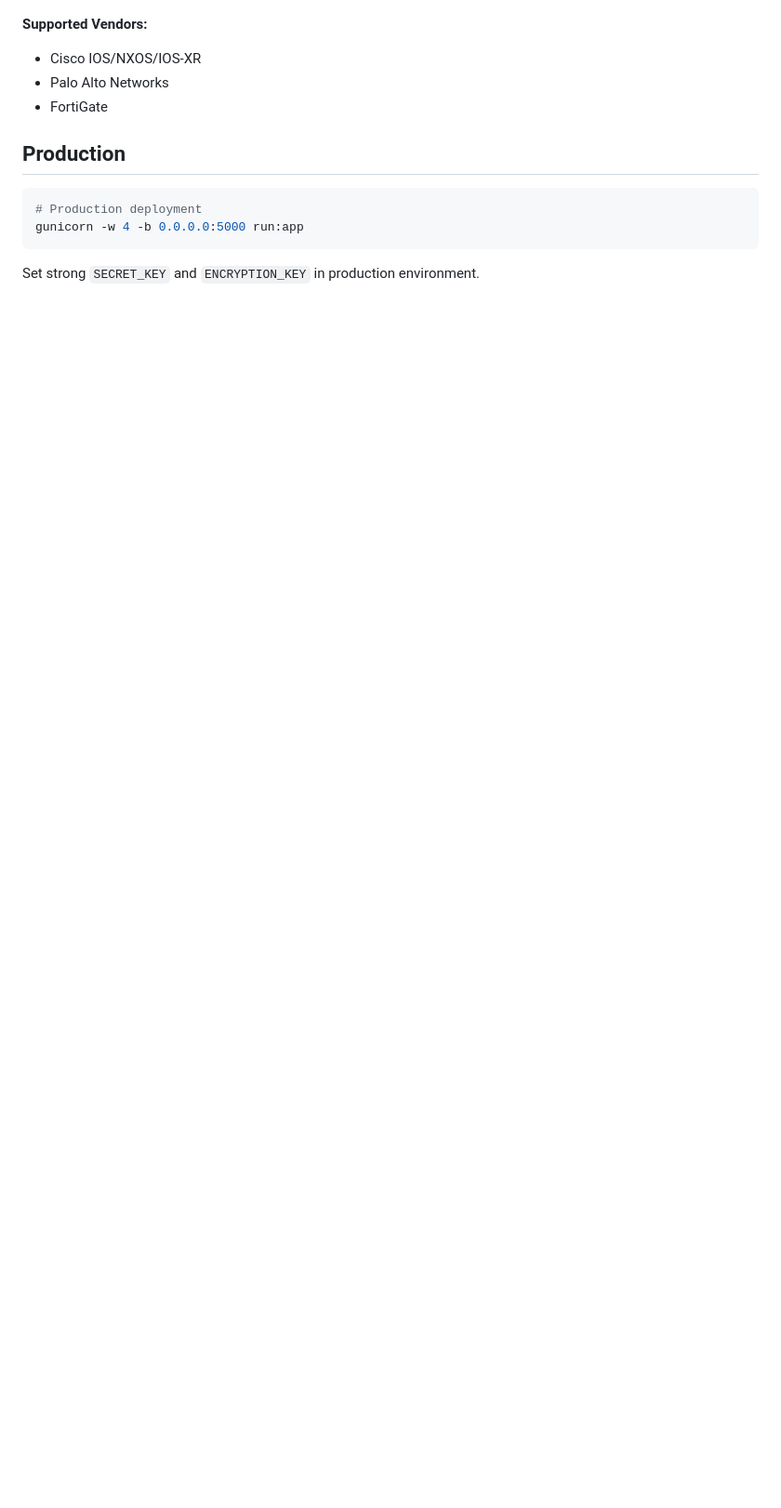
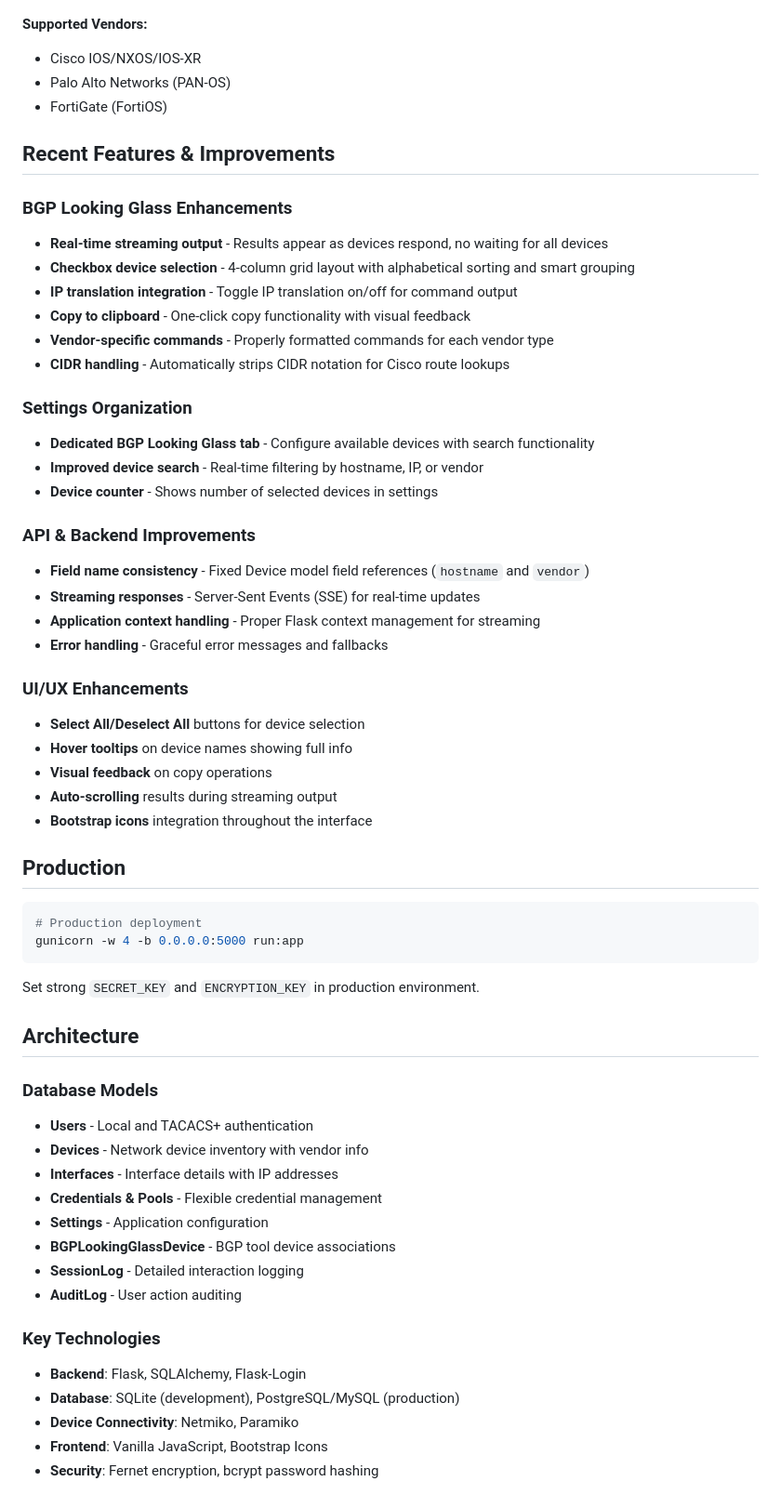
Before and after one commit to dasiimwe/netops-tools, a Markdown page: README.md, the part around one of its changes. Shown at 93% size. Rendered like a GitHub page; blank space fills up the shorter version.

Commit message:
feat: Update README.md to include BGP Looking Glass enhancements and new features

````diff
--- a/README.md
+++ b/README.md
@@ -94,8 +152,36 @@ Access at http://localhost:5000
 
 **Supported Vendors:**
 - Cisco IOS/NXOS/IOS-XR
-- Palo Alto Networks
-- FortiGate
+- Palo Alto Networks (PAN-OS)
+- FortiGate (FortiOS)
+
+## Recent Features & Improvements
+
+### BGP Looking Glass Enhancements
+- **Real-time streaming output** - Results appear as devices respond, no waiting for all devices
+- **Checkbox device selection** - 4-column grid layout with alphabetical sorting and smart grouping
+- **IP translation integration** - Toggle IP translation on/off for command output
+- **Copy to clipboard** - One-click copy functionality with visual feedback
+- **Vendor-specific commands** - Properly formatted commands for each vendor type
+- **CIDR handling** - Automatically strips CIDR notation for Cisco route lookups
+
+### Settings Organization
+- **Dedicated BGP Looking Glass tab** - Configure available devices with search functionality
+- **Improved device search** - Real-time filtering by hostname, IP, or vendor
+- **Device counter** - Shows number of selected devices in settings
+
+### API & Backend Improvements
+- **Field name consistency** - Fixed Device model field references (`hostname` and `vendor`)
+- **Streaming responses** - Server-Sent Events (SSE) for real-time updates
+- **Application context handling** - Proper Flask context management for streaming
+- **Error handling** - Graceful error messages and fallbacks
+
+### UI/UX Enhancements
+- **Select All/Deselect All** buttons for device selection
+- **Hover tooltips** on device names showing full info
+- **Visual feedback** on copy operations
+- **Auto-scrolling** results during streaming output
+- **Bootstrap icons** integration throughout the interface
 
 ## Production
 
@@ -105,3 +191,22 @@ gunicorn -w 4 -b 0.0.0.0:5000 run:app
 ```
 
 Set strong `SECRET_KEY` and `ENCRYPTION_KEY` in production environment.
+
+## Architecture
+
+### Database Models
+- **Users** - Local and TACACS+ authentication
+- **Devices** - Network device inventory with vendor info
+- **Interfaces** - Interface details with IP addresses
+- **Credentials & Pools** - Flexible credential management
+- **Settings** - Application configuration
+- **BGPLookingGlassDevice** - BGP tool device associations
+- **SessionLog** - Detailed interaction logging
+- **AuditLog** - User action auditing
+
+### Key Technologies
+- **Backend**: Flask, SQLAlchemy, Flask-Login
+- **Database**: SQLite (development), PostgreSQL/MySQL (production)
+- **Device Connectivity**: Netmiko, Paramiko
+- **Frontend**: Vanilla JavaScript, Bootstrap Icons
+- **Security**: Fernet encryption, bcrypt password hashing
````
Also changed, not shown: other parts of README.md (+61 -3 lines).
